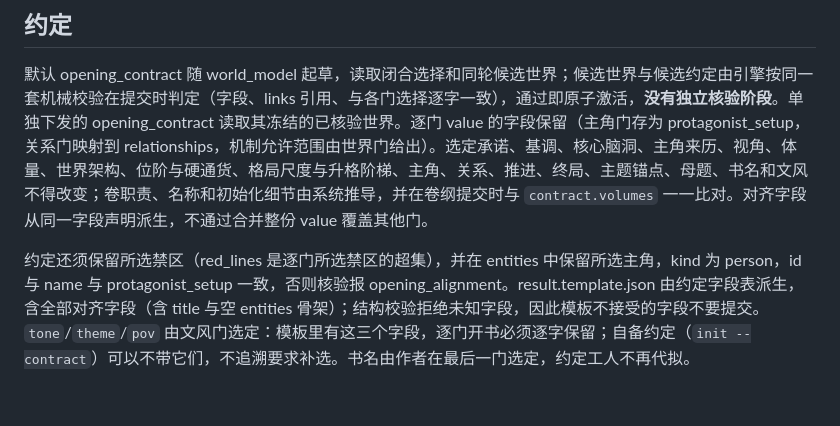
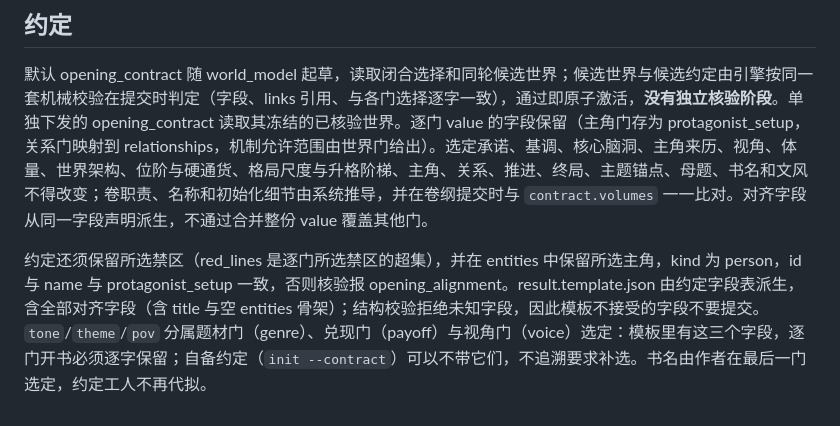
Before and after one commit to longwenid/novel-ledger, a Markdown page: references/opening.md, the part around the change. GitHub-like rendering.

Commit message:
文档修复：tone/theme/pov 的门归属由"文风门"改为实际归属——tone 属题材门（genre）、theme 属兑现门（payoff）、pov 属视角门（voice），opening.md 与 protocol.md 两处同步；照旧文案在视角门回执携带 tone/theme 会被字段归属检查拒绝

```diff
--- a/references/opening.md
+++ b/references/opening.md
@@ -157,4 +157,4 @@ board 哈希由主控从展示响应恢复，用户不需知道。选择绑定
 
 默认 opening_contract 随 world_model 起草，读取闭合选择和同轮候选世界；候选世界与候选约定由引擎按同一套机械校验在提交时判定（字段、links 引用、与各门选择逐字一致），通过即原子激活，**没有独立核验阶段**。单独下发的 opening_contract 读取其冻结的已核验世界。逐门 value 的字段保留（主角门存为 protagonist_setup，关系门映射到 relationships，机制允许范围由世界门给出）。选定承诺、基调、核心脑洞、主角来历、视角、体量、世界架构、位阶与硬通货、格局尺度与升格阶梯、主角、关系、推进、终局、主题锚点、母题、书名和文风不得改变；卷职责、名称和初始化细节由系统推导，并在卷纲提交时与 `contract.volumes` 一一比对。对齐字段从同一字段声明派生，不通过合并整份 value 覆盖其他门。
 
-约定还须保留所选禁区（red_lines 是逐门所选禁区的超集），并在 entities 中保留所选主角，kind 为 person，id 与 name 与 protagonist_setup 一致，否则核验报 opening_alignment。result.template.json 由约定字段表派生，含全部对齐字段（含 title 与空 entities 骨架）；结构校验拒绝未知字段，因此模板不接受的字段不要提交。`tone`/`theme`/`pov` 由文风门选定：模板里有这三个字段，逐门开书必须逐字保留；自备约定（`init --contract`）可以不带它们，不追溯要求补选。书名由作者在最后一门选定，约定工人不再代拟。
+约定还须保留所选禁区（red_lines 是逐门所选禁区的超集），并在 entities 中保留所选主角，kind 为 person，id 与 name 与 protagonist_setup 一致，否则核验报 opening_alignment。result.template.json 由约定字段表派生，含全部对齐字段（含 title 与空 entities 骨架）；结构校验拒绝未知字段，因此模板不接受的字段不要提交。`tone`/`theme`/`pov` 分属题材门（genre）、兑现门（payoff）与视角门（voice）选定：模板里有这三个字段，逐门开书必须逐字保留；自备约定（`init --contract`）可以不带它们，不追溯要求补选。书名由作者在最后一门选定，约定工人不再代拟。
```
Also changed, not shown: references/protocol.md (+1 -1 lines).
